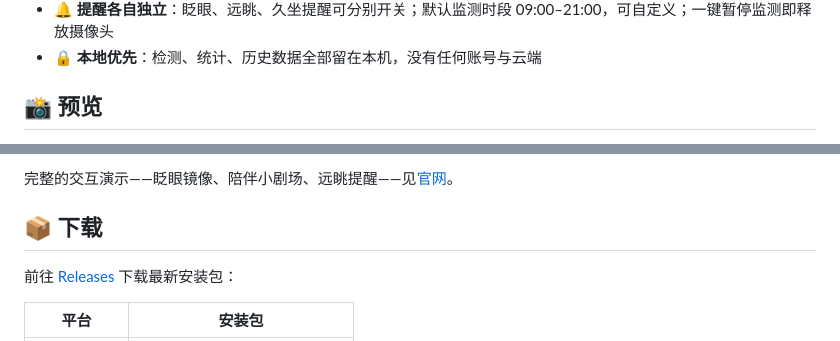
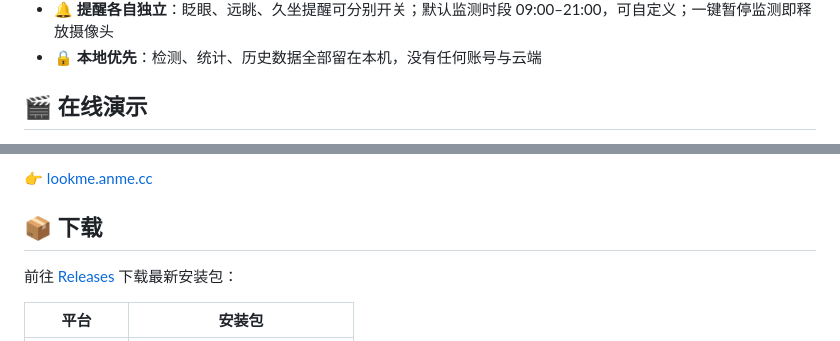
Before and after one commit to build-my-work/look-me, a Markdown page: README.md, 2 parts joined by grey strips. Drawn GitHub-style.

Commit message:
docs: replace preview image with official site link

```diff
--- a/README.md
+++ b/README.md
@@ -20,5 +20,5 @@
 - 🔔 **提醒各自独立**：眨眼、远眺、久坐提醒可分别开关；默认监测时段 09:00–21:00，可自定义；一键暂停监测即释放摄像头
 - 🔒 **本地优先**：检测、统计、历史数据全部留在本机，没有任何账号与云端
 
-## 📸 预览
+## 🎬 在线演示
 
@@ -26,5 +26,5 @@
 
-完整的交互演示——眨眼镜像、陪伴小剧场、远眺提醒——见[官网](https://lookme.anme.cc/)。
+👉 [lookme.anme.cc](https://lookme.anme.cc/)
 
 ## 📦 下载
 
```
Also changed, not shown: other parts of README.md (+1 -1 lines).
